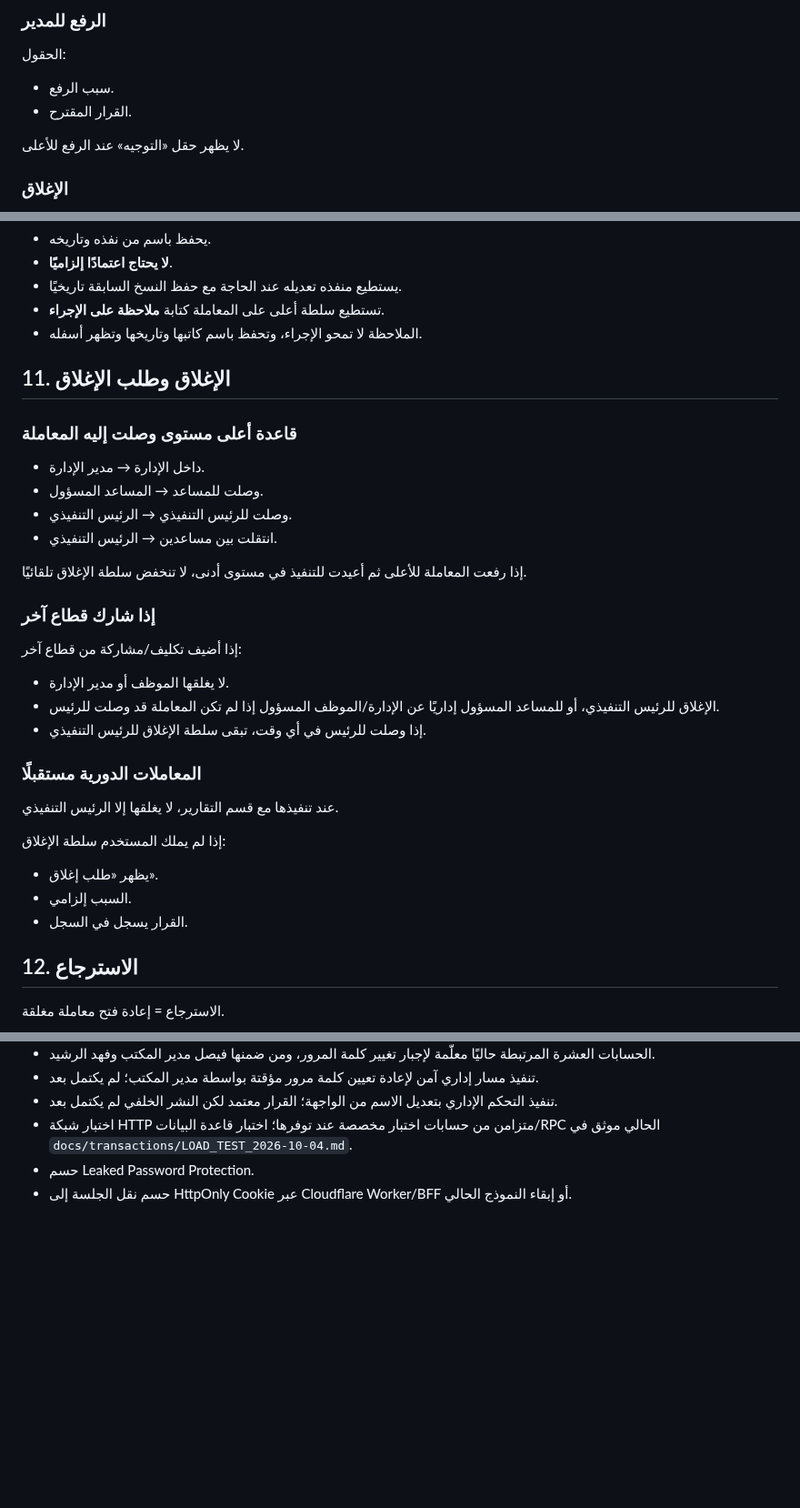
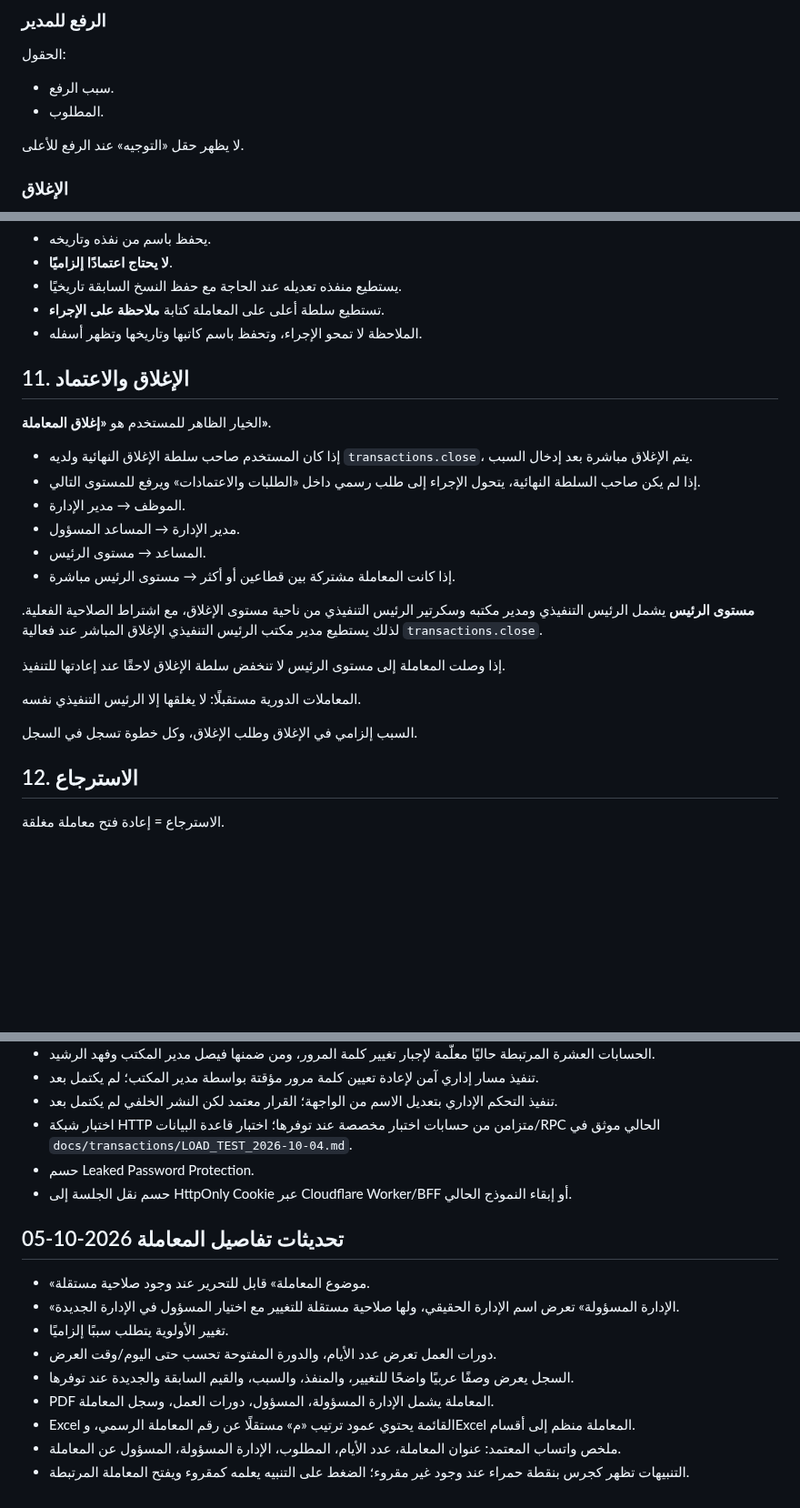
Before and after one commit to faisal01gh/ceo-msajed, a Markdown page: docs/transactions/EXECUTIVE_APPROVAL.md, 3 parts joined by grey strips. Shown at 91% size. Drawn GitHub-style; blank space fills up the shorter version.

Commit message:
Refresh executive transaction approval rules

```diff
--- a/docs/transactions/EXECUTIVE_APPROVAL.md
+++ b/docs/transactions/EXECUTIVE_APPROVAL.md
@@ -101,7 +101,7 @@
 ### الرفع للمدير
 الحقول:
 - سبب الرفع.
-- القرار المقترح.
+- المطلوب.
 
 لا يظهر حقل «التوجيه» عند الرفع للأعلى.
 
@@ -267,29 +267,24 @@
 - تستطيع سلطة أعلى على المعاملة كتابة **ملاحظة على الإجراء**.
 - الملاحظة لا تمحو الإجراء، وتحفظ باسم كاتبها وتاريخها وتظهر أسفله.
 
-## 11. الإغلاق وطلب الإغلاق
+## 11. الإغلاق والاعتماد
 
-### قاعدة أعلى مستوى وصلت إليه المعاملة
-- داخل الإدارة → مدير الإدارة.
-- وصلت للمساعد → المساعد المسؤول.
-- وصلت للرئيس التنفيذي → الرئيس التنفيذي.
-- انتقلت بين مساعدين → الرئيس التنفيذي.
+الخيار الظاهر للمستخدم هو **«إغلاق المعاملة»**.
 
-إذا رفعت المعاملة للأعلى ثم أعيدت للتنفيذ في مستوى أدنى، لا تنخفض سلطة الإغلاق تلقائيًا.
+- إذا كان المستخدم صاحب سلطة الإغلاق النهائية ولديه `transactions.close`، يتم الإغلاق مباشرة بعد إدخال السبب.
+- إذا لم يكن صاحب السلطة النهائية، يتحول الإجراء إلى طلب رسمي داخل «الطلبات والاعتمادات» ويرفع للمستوى التالي.
+- الموظف → مدير الإدارة.
+- مدير الإدارة → المساعد المسؤول.
+- المساعد → مستوى الرئيس.
+- إذا كانت المعاملة مشتركة بين قطاعين أو أكثر → مستوى الرئيس مباشرة.
 
-### إذا شارك قطاع آخر
-إذا أضيف تكليف/مشاركة من قطاع آخر:
-- لا يغلقها الموظف أو مدير الإدارة.
-- الإغلاق للرئيس التنفيذي، أو للمساعد المسؤول إداريًا عن الإدارة/الموظف المسؤول إذا لم تكن المعاملة قد وصلت للرئيس.
-- إذا وصلت للرئيس في أي وقت، تبقى سلطة الإغلاق للرئيس التنفيذي.
+**مستوى الرئيس** يشمل الرئيس التنفيذي ومدير مكتبه وسكرتير الرئيس التنفيذي من ناحية مستوى الإغلاق، مع اشتراط الصلاحية الفعلية. لذلك يستطيع مدير مكتب الرئيس التنفيذي الإغلاق المباشر عند فعالية `transactions.close`.
 
-### المعاملات الدورية مستقبلًا
-عند تنفيذها مع قسم التقارير، لا يغلقها إلا الرئيس التنفيذي.
+إذا وصلت المعاملة إلى مستوى الرئيس لا تنخفض سلطة الإغلاق لاحقًا عند إعادتها للتنفيذ.
 
-إذا لم يملك المستخدم سلطة الإغلاق:
-- يظهر «طلب إغلاق».
-- السبب إلزامي.
-- القرار يسجل في السجل.
+المعاملات الدورية مستقبلًا: لا يغلقها إلا الرئيس التنفيذي نفسه.
+
+السبب إلزامي في الإغلاق وطلب الإغلاق، وكل خطوة تسجل في السجل.
 
 ## 12. الاسترجاع
 
@@ -493,3 +488,16 @@
 - اختبار شبكة HTTP متزامن من حسابات اختبار مخصصة عند توفرها؛ اختبار قاعدة البيانات/RPC الحالي موثق في `docs/transactions/LOAD_TEST_2026-10-04.md`.
 - حسم Leaked Password Protection.
 - حسم نقل الجلسة إلى HttpOnly Cookie عبر Cloudflare Worker/BFF أو إبقاء النموذج الحالي.
+
+
+## تحديثات تفاصيل المعاملة 2026-10-05
+
+- «موضوع المعاملة» قابل للتحرير عند وجود صلاحية مستقلة.
+- «الإدارة المسؤولة» تعرض اسم الإدارة الحقيقي، ولها صلاحية مستقلة للتغيير مع اختيار المسؤول في الإدارة الجديدة.
+- تغيير الأولوية يتطلب سببًا إلزاميًا.
+- دورات العمل تعرض عدد الأيام، والدورة المفتوحة تحسب حتى اليوم/وقت العرض.
+- السجل يعرض وصفًا عربيًا واضحًا للتغيير، والمنفذ، والسبب، والقيم السابقة والجديدة عند توفرها.
+- PDF المعاملة يشمل الإدارة المسؤولة، المسؤول، دورات العمل، وسجل المعاملة.
+- Excel القائمة يحتوي عمود ترتيب «م» مستقلًا عن رقم المعاملة الرسمي، وExcel المعاملة منظم إلى أقسام.
+- ملخص واتساب المعتمد: عنوان المعاملة، عدد الأيام، المطلوب، الإدارة المسؤولة، المسؤول عن المعاملة.
+- التنبيهات تظهر كجرس بنقطة حمراء عند وجود غير مقروء؛ الضغط على التنبيه يعلمه كمقروء ويفتح المعاملة المرتبطة.
```
Also changed, not shown: other parts of docs/transactions/EXECUTIVE_APPROVAL.md (+3 -3 lines).
